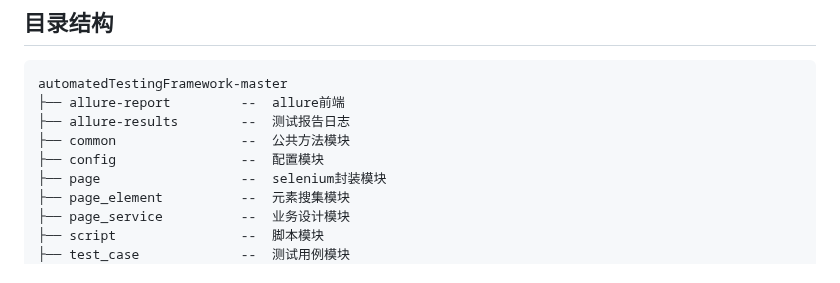
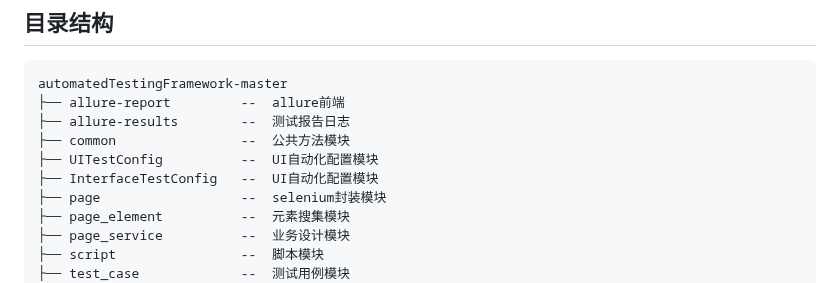
Before and after one commit to iAmAnyus/webAutomatedTestingFramework, a Markdown page: README.md, the part around the change. Rendered like a GitHub page.

```diff
--- a/README.md
+++ b/README.md
@@ -24,7 +24,8 @@ automatedTestingFramework-master
 ├── allure-report         --  allure前端
 ├── allure-results        --  测试报告日志
 ├── common                --  公共方法模块
-├── config                --  配置模块
+├── UITestConfig          --  UI自动化配置模块
+├── InterfaceTestConfig   --  UI自动化配置模块
 ├── page                  --  selenium封装模块
 ├── page_element          --  元素搜集模块
 ├── page_service          --  业务设计模块
```
